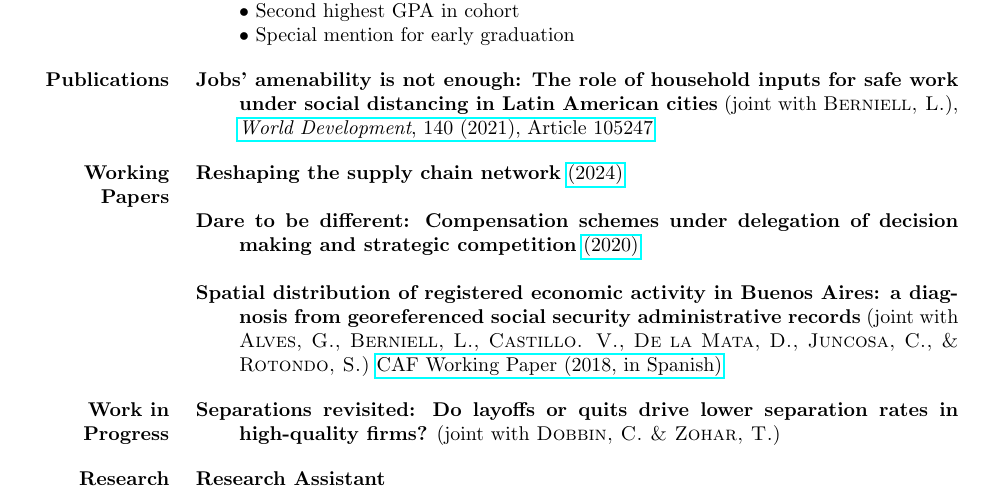
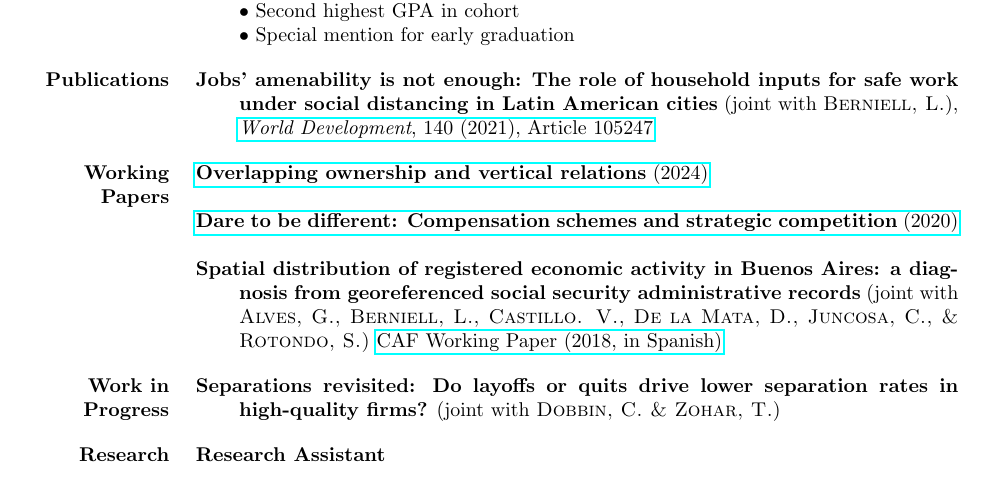
Before and after one commit to daniel-azrael/daniel-azrael.github.io, a LaTeX CV (assets/CV/CV - English.tex): part of page 1 of 2, cut so that both start at the same text. Compiled offline with pdfLaTeX.

Commit message:
CV updates

```diff
--- a/assets/CV/CV - English.tex
+++ b/assets/CV/CV - English.tex
@@ -62,9 +62,9 @@
 \section{Working Papers}
 \begin{hangparas}{.3in}{1}
 	\sloppy
-	\textbf{Reshaping the supply chain network} \href{https://daniel-fernandez.com/assets/workingPapers/Overlapping%20ownership%20and%20vertical%20relations.pdf}{(2024)}
+	\href{https://daniel-fernandez.com/assets/workingPapers/Overlapping%20ownership%20and%20vertical%20relations.pdf}{\textbf{Overlapping ownership and vertical relations} (2024)}
 
-	\textbf{Dare to be different: Compensation schemes under delegation of decision making and strategic competition} \href{https://daniel-fernandez.com/assets/workingPapers/Dare%20to%20be%20different.pdf}{(2020)}
+	\href{https://daniel-fernandez.com/assets/workingPapers/Dare%20to%20be%20different.pdf}{\textbf{Dare to be different:  Compensation schemes and strategic competition} (2020)}
 
 	\textbf{Spatial distribution of registered economic activity in Buenos Aires: a diagnosis from georeferenced social security administrative records} (joint with \textsc{Alves, G., Berniell, L., Castillo. V., De la Mata, D., Juncosa, C., \& Rotondo, S.)} \href{ http://scioteca.caf.com/handle/123456789/1406}{CAF Working Paper (2018, in Spanish)}
 \end{hangparas}
```
Also changed, not shown: assets/CV/CV - English.pdf, 2 other files.
